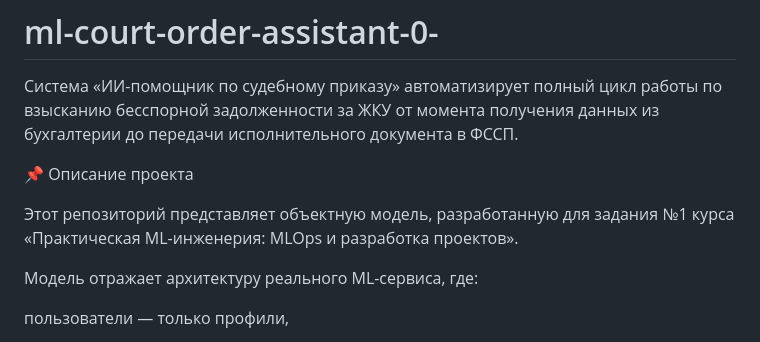
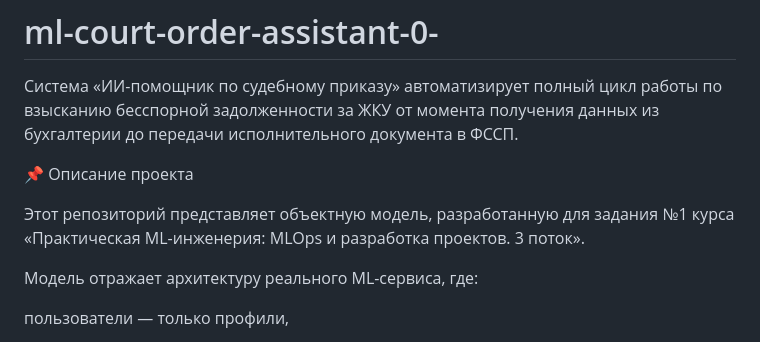
Before and after one commit to Evgeniy156/ml-court-order-assistant-0-, a Markdown page: README.md, the part around the change. Drawn GitHub-style.

```diff
--- a/README.md
+++ b/README.md
@@ -4,7 +4,7 @@
 📌 Описание проекта
 
 Этот репозиторий представляет объектную модель, разработанную для задания №1 курса
-«Практическая ML-инженерия: MLOps и разработка проектов».
+«Практическая ML-инженерия: MLOps и разработка проектов. 3 поток».
 
 Модель отражает архитектуру реального ML-сервиса, где:
 
```
